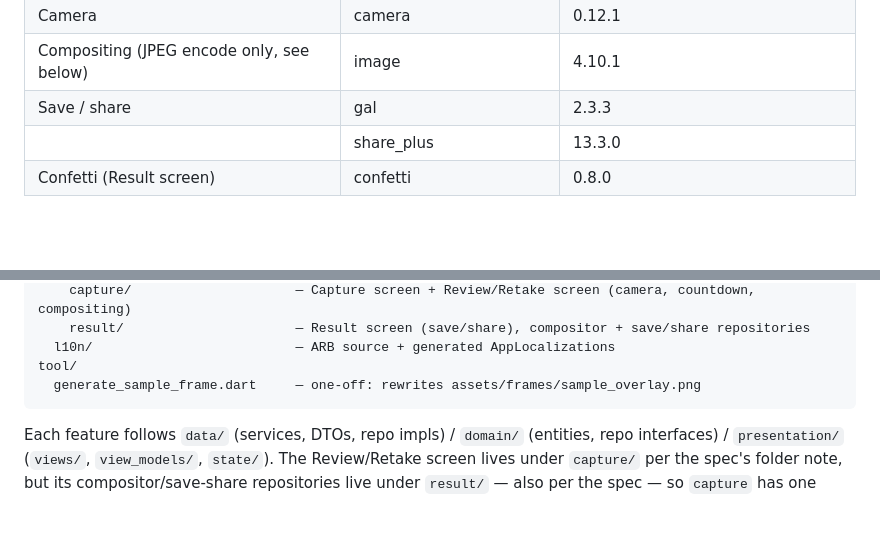
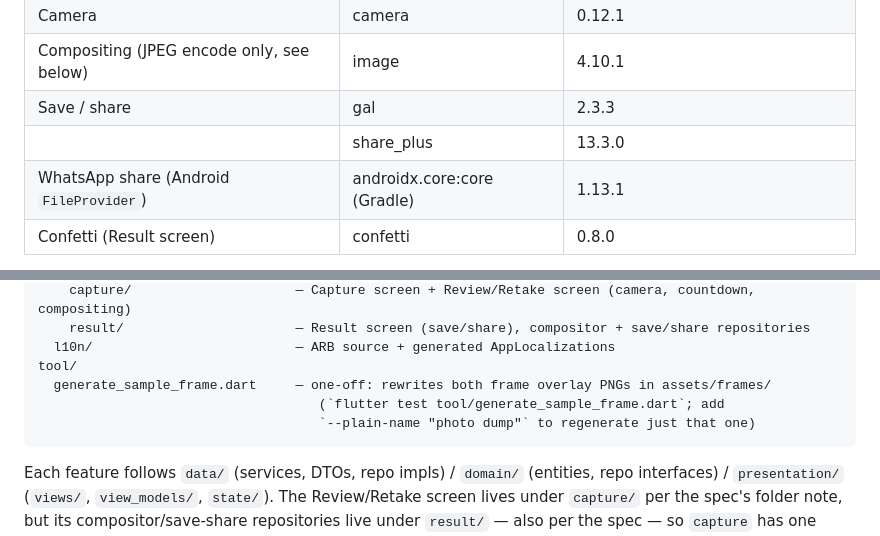
Before and after one commit to jantoandriano/SnapFrame, a Markdown page: README.md, 2 parts joined by grey strips. GitHub-like rendering; blank space fills up the shorter version.

````diff
--- a/README.md
+++ b/README.md
@@ -32,6 +48,7 @@ Flutter **3.47.0** (stable) / Dart **3.13.0**.
 | Compositing (JPEG encode only, see below) | image | 4.10.1 |
 | Save / share | gal | 2.3.3 |
 | | share_plus | 13.3.0 |
+| WhatsApp share (Android `FileProvider`) | androidx.core:core (Gradle) | 1.13.1 |
 | Confetti (Result screen) | confetti | 0.8.0 |
 
 Packages further down the stack table in the spec (Firebase, purchases_flutter, permission_handler,
@@ -162,7 +206,9 @@ lib/
     result/                      — Result screen (save/share), compositor + save/share repositories
   l10n/                          — ARB source + generated AppLocalizations
 tool/
-  generate_sample_frame.dart     — one-off: rewrites assets/frames/sample_overlay.png
+  generate_sample_frame.dart     — one-off: rewrites both frame overlay PNGs in assets/frames/
+                                    (`flutter test tool/generate_sample_frame.dart`; add
+                                    `--plain-name "photo dump"` to regenerate just that one)
 ```
 
 Each feature follows `data/` (services, DTOs, repo impls) / `domain/` (entities, repo interfaces) /
````
Also changed, not shown: other parts of README.md (+66 -17 lines).
